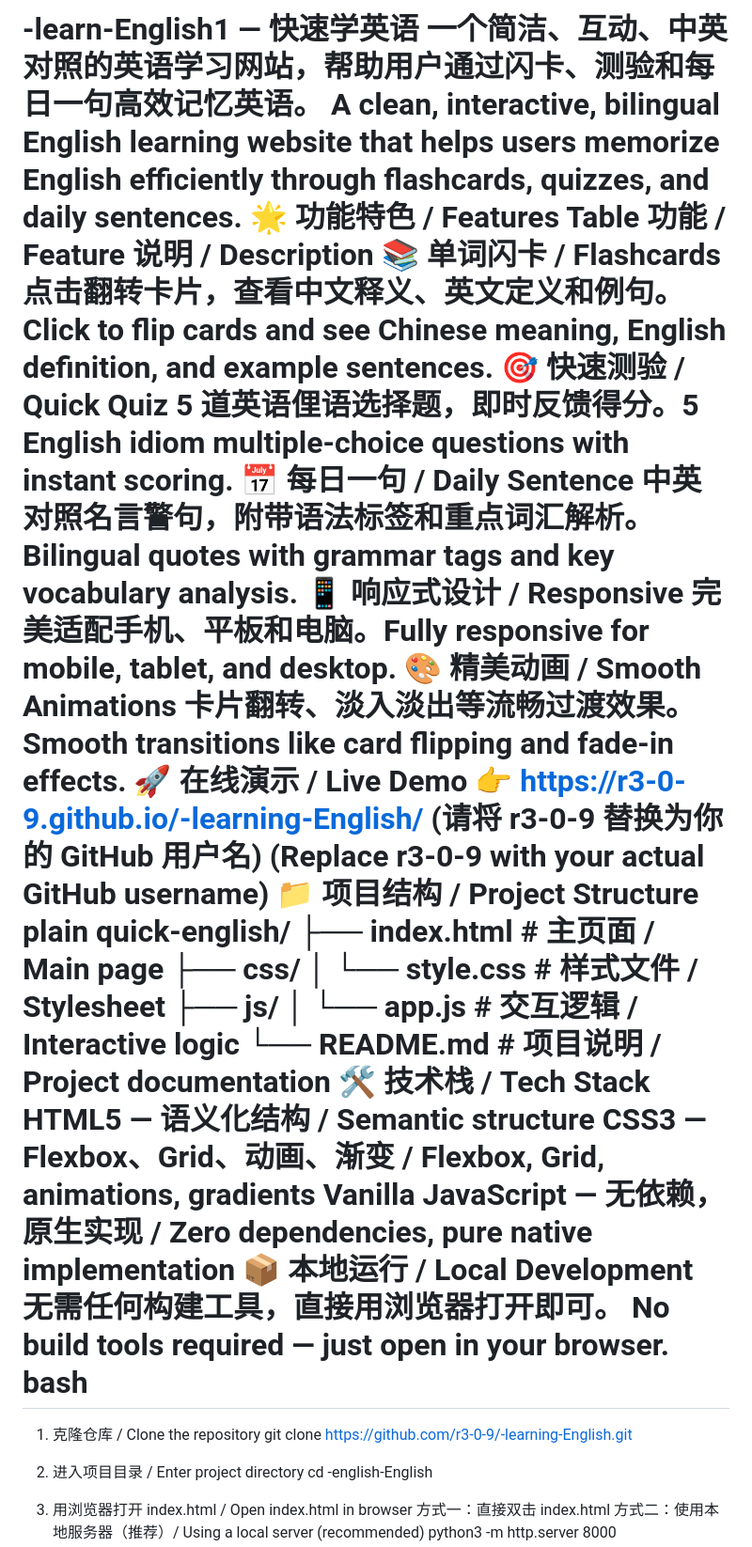
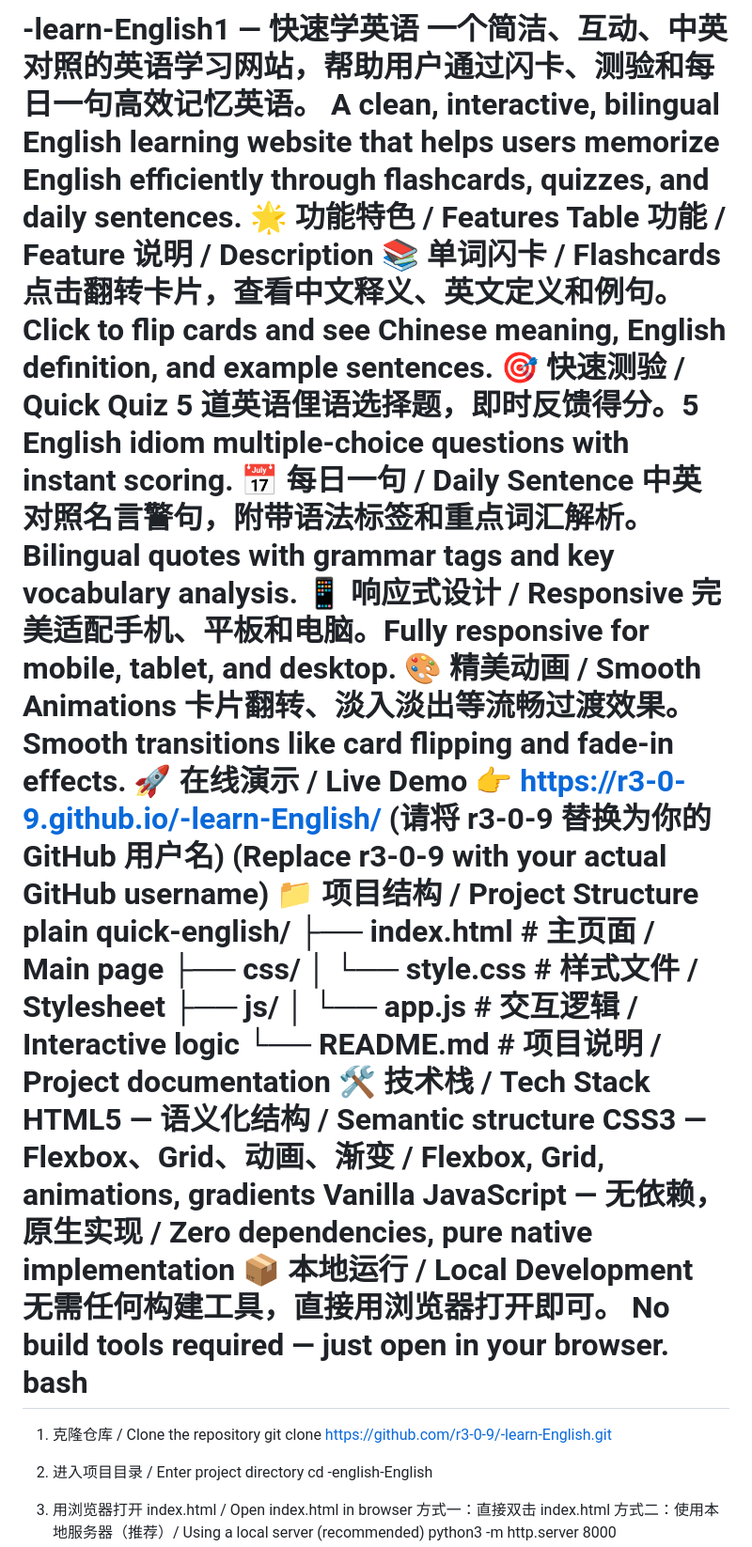
Before and after one commit to r3-0-9/-learn-English1, a Markdown page: README.md, the part around one of its changes. Shown at 94% size. Rendered like a GitHub page.

Commit message:
Fix repository name in README for cloning

```diff
--- a/README.md
+++ b/README.md
@@ -1,7 +1,7 @@
-# -learn-English1 — 快速学英语 一个简洁、互动、中英对照的英语学习网站，帮助用户通过闪卡、测验和每日一句高效记忆英语。 A clean, interactive, bilingual English learning website that helps users memorize English efficiently through flashcards, quizzes, and daily sentences. 🌟 功能特色 / Features Table 功能 / Feature 说明 / Description 📚 单词闪卡 / Flashcards 点击翻转卡片，查看中文释义、英文定义和例句。Click to flip cards and see Chinese meaning, English definition, and example sentences. 🎯 快速测验 / Quick Quiz 5 道英语俚语选择题，即时反馈得分。5 English idiom multiple-choice questions with instant scoring. 📅 每日一句 / Daily Sentence 中英对照名言警句，附带语法标签和重点词汇解析。Bilingual quotes with grammar tags and key vocabulary analysis. 📱 响应式设计 / Responsive 完美适配手机、平板和电脑。Fully responsive for mobile, tablet, and desktop. 🎨 精美动画 / Smooth Animations 卡片翻转、淡入淡出等流畅过渡效果。Smooth transitions like card flipping and fade-in effects. 🚀 在线演示 / Live Demo 👉 https://r3-0-9.github.io/-learning-English/ (请将 r3-0-9 替换为你的 GitHub 用户名) (Replace r3-0-9 with your actual GitHub username) 📁 项目结构 / Project Structure plain quick-english/ ├── index.html # 主页面 / Main page ├── css/ │ └── style.css # 样式文件 / Stylesheet ├── js/ │ └── app.js # 交互逻辑 / Interactive logic └── README.md # 项目说明 / Project documentation 🛠️ 技术栈 / Tech Stack HTML5 — 语义化结构 / Semantic structure CSS3 — Flexbox、Grid、动画、渐变 / Flexbox, Grid, animations, gradients Vanilla JavaScript — 无依赖，原生实现 / Zero dependencies, pure native implementation 📦 本地运行 / Local Development 无需任何构建工具，直接用浏览器打开即可。 No build tools required — just open in your browser. bash
+# -learn-English1 — 快速学英语 一个简洁、互动、中英对照的英语学习网站，帮助用户通过闪卡、测验和每日一句高效记忆英语。 A clean, interactive, bilingual English learning website that helps users memorize English efficiently through flashcards, quizzes, and daily sentences. 🌟 功能特色 / Features Table 功能 / Feature 说明 / Description 📚 单词闪卡 / Flashcards 点击翻转卡片，查看中文释义、英文定义和例句。Click to flip cards and see Chinese meaning, English definition, and example sentences. 🎯 快速测验 / Quick Quiz 5 道英语俚语选择题，即时反馈得分。5 English idiom multiple-choice questions with instant scoring. 📅 每日一句 / Daily Sentence 中英对照名言警句，附带语法标签和重点词汇解析。Bilingual quotes with grammar tags and key vocabulary analysis. 📱 响应式设计 / Responsive 完美适配手机、平板和电脑。Fully responsive for mobile, tablet, and desktop. 🎨 精美动画 / Smooth Animations 卡片翻转、淡入淡出等流畅过渡效果。Smooth transitions like card flipping and fade-in effects. 🚀 在线演示 / Live Demo 👉 https://r3-0-9.github.io/-learn-English/ (请将 r3-0-9 替换为你的 GitHub 用户名) (Replace r3-0-9 with your actual GitHub username) 📁 项目结构 / Project Structure plain quick-english/ ├── index.html # 主页面 / Main page ├── css/ │ └── style.css # 样式文件 / Stylesheet ├── js/ │ └── app.js # 交互逻辑 / Interactive logic └── README.md # 项目说明 / Project documentation 🛠️ 技术栈 / Tech Stack HTML5 — 语义化结构 / Semantic structure CSS3 — Flexbox、Grid、动画、渐变 / Flexbox, Grid, animations, gradients Vanilla JavaScript — 无依赖，原生实现 / Zero dependencies, pure native implementation 📦 本地运行 / Local Development 无需任何构建工具，直接用浏览器打开即可。 No build tools required — just open in your browser. bash
 
 1. 克隆仓库 / Clone the repository
-git clone https://github.com/r3-0-9/-learning-English.git
+git clone https://github.com/r3-0-9/-learn-English.git
 
 2. 进入项目目录 / Enter project directory
 cd -english-English
```
Also changed, not shown: other parts of README.md (+1 -1 lines).
